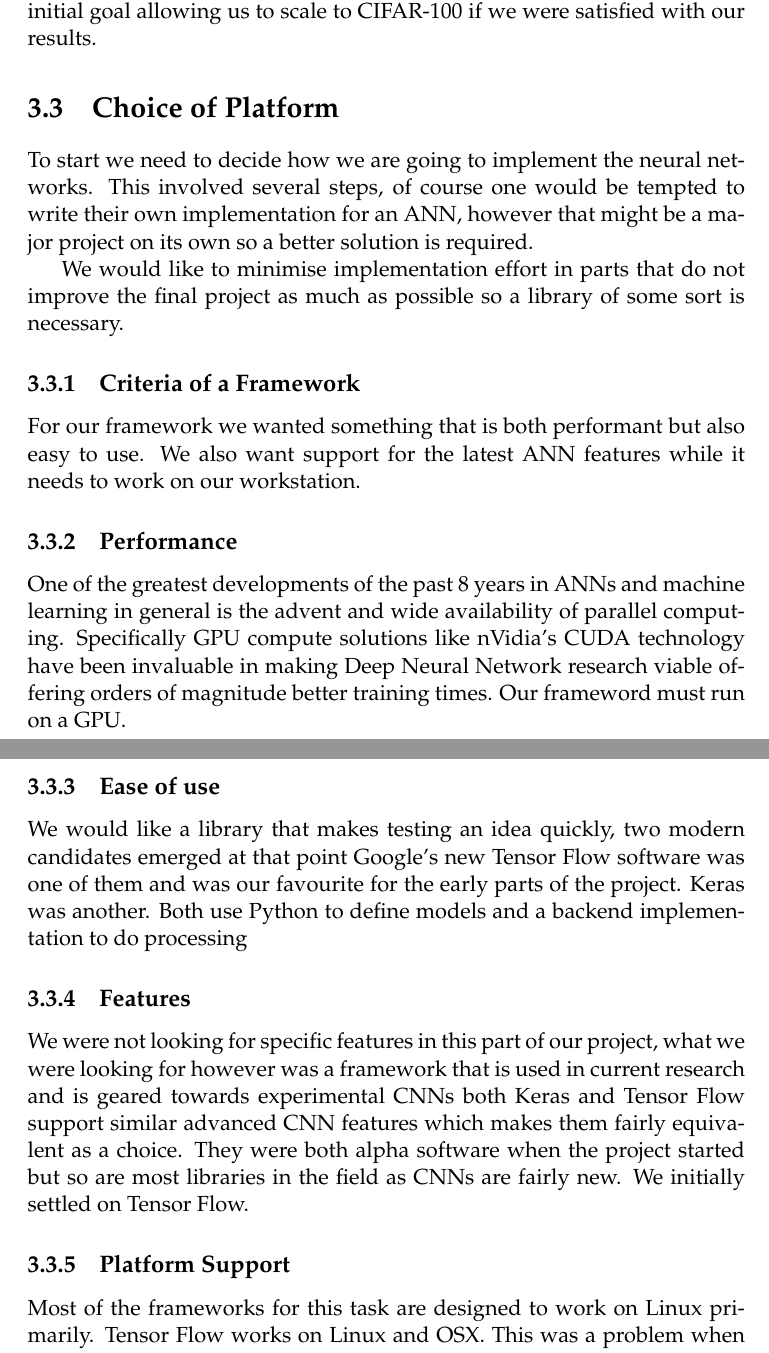
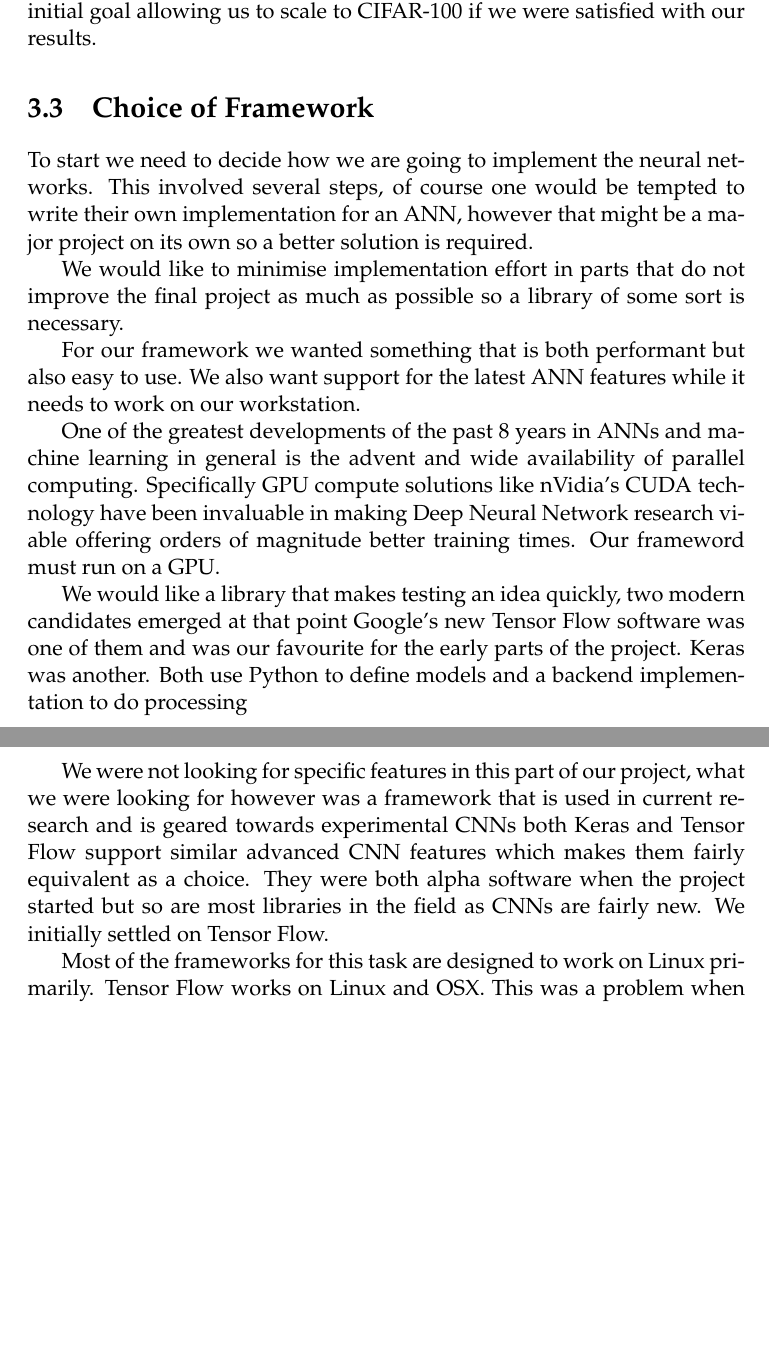
Before and after one commit to Theonik/Convnet-demo, a LaTeX thesis (Report/dissertation.tex, which reads Report/Chapter3/chapter3.tex): two parts of pages 21 and 22 of 41 before the commit and two parts of pages 20 and 21 of 40 after it, joined at a grey line, cut so that both start at the same text, the shorter picture padded with empty space. Compiled offline with pdfLaTeX; a LaTeX package or settings file that is missing is left out.

Commit message:
Make minor refactor of report

```diff
--- a/Report/Chapter3/chapter3.tex
+++ b/Report/Chapter3/chapter3.tex
@@ -43,24 +43,19 @@ CIFAR-100 on the other hand had features we were interested in trying to work wi
 
 CIFAR-10 was a good compromise between the two so it was a good initial goal allowing us to scale to CIFAR-100 if we were satisfied with our results.
 
-\section{Choice of Platform}
+\section{Choice of Framework}
 To start we need to decide how we are going to implement the neural networks. This involved several steps, of course one would be tempted to write their own implementation for an ANN, however that might be a major project on its own so a better solution is required.
 
 We would like to minimise implementation effort in parts that do not improve the final project as much as possible so a library of some sort is necessary.
 
-\subsection{Criteria of a Framework}
 For our framework we wanted something that is both performant but also easy to use. We also want support for the latest ANN features while it needs to work on our workstation.
 
-\subsection{Performance}
 One of the greatest developments of the past 8 years in ANNs and machine learning in general is the advent and wide availability of parallel computing. Specifically GPU compute solutions like nVidia's CUDA technology have been invaluable in making Deep Neural Network research viable offering orders of magnitude better training times. Our frameword must run on a GPU.
 
-\subsection{Ease of use}
 We would like a library that makes testing an idea quickly, two modern candidates emerged at that point Google's new Tensor Flow software was one of them and was our favourite for the early parts of the project. Keras was another. Both use Python to define models and a backend implementation to do processing
 
-\subsection{Features}
 We were not looking for specific features in this part of our project, what we were looking for however was a framework that is used in current research and is geared towards experimental CNNs both Keras and Tensor Flow support similar advanced CNN features which makes them fairly equivalent as a choice. They were both alpha software when the project started but so are most libraries in the field as CNNs are fairly new. We initially settled on Tensor Flow.
 
-\subsection{Platform Support}
 Most of the frameworks for this task are designed to work on Linux primarily. Tensor Flow works on Linux and OSX. This was a problem when we were running Windows on our main machine so the initial solution was to run Tensor Flow on a Virtual Machine with Linux Mint. This initially appeared to work well but we quickly discovered issues with this approach. To get good training performance CUDA is required. However CUDA requires a direct connection to the graphics adapter.
 
 A solution we considered was to use Intel's VT-d and pass the PCI-E device of the GPU directly to the VM using the integrated Intel GPU in Windows instead allowing us to use it under a VM but this proved to be too complicated to set up and any other solution was equally complex. We had to abandon Tensor Flow. Keras, supported Windows as well so we ended up switching our efforts to that. This was relatively early on in the project's lifecycle so we could afford to make the change.
```
Also changed, not shown: Report/Chapter1/chapter1.tex (+1 -1 lines), Report/dissertation.pdf, 1 other file.
